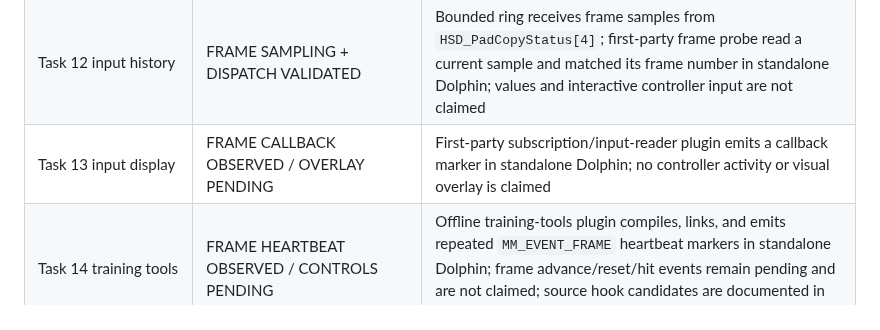
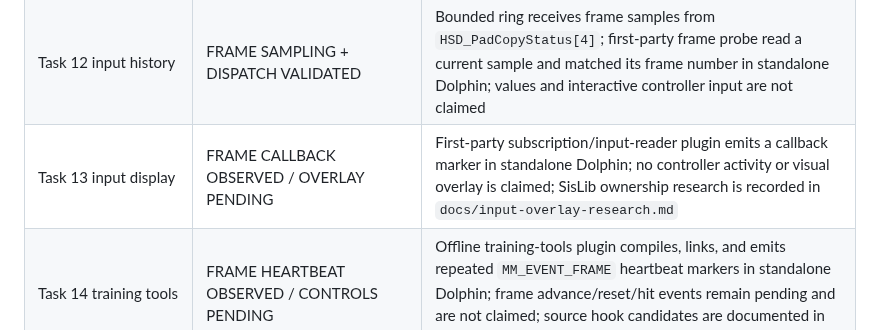
Before and after one commit to Dylan-Demolder/PascalPatch, a Markdown page: docs/plan-tracker.md, the part around the change. Drawn GitHub-style.

Commit message:
Document Melee input overlay requirements

```diff
--- a/docs/plan-tracker.md
+++ b/docs/plan-tracker.md
@@ -22,7 +22,7 @@ This tracker separates implemented contracts from features that still need game/
 | Task 10 plugin composition | STATIC MVP COMPLETE | Disposable worktree overlay, bundle generation, deferred first-frame lifecycle, and DOL link succeed |
 | Task 11 bridge | DEVELOPMENT DOLPHIN GDB MAILBOX COMPLETE / PRODUCTION ADAPTER PENDING | Bounded host GDB adapter and PPC mailbox validate `MMB1`, checksum, version negotiation, heartbeat, and disconnect behavior; live HELLO/HELLO_ACK exchange is recorded in `docs/evidence/dolphin-gdb-bridge.md`; general production transport remains pending |
 | Task 12 input history | FRAME SAMPLING + DISPATCH VALIDATED | Bounded ring receives frame samples from `HSD_PadCopyStatus[4]`; first-party frame probe read a current sample and matched its frame number in standalone Dolphin; values and interactive controller input are not claimed |
-| Task 13 input display | FRAME CALLBACK OBSERVED / OVERLAY PENDING | First-party subscription/input-reader plugin emits a callback marker in standalone Dolphin; no controller activity or visual overlay is claimed |
+| Task 13 input display | FRAME CALLBACK OBSERVED / OVERLAY PENDING | First-party subscription/input-reader plugin emits a callback marker in standalone Dolphin; no controller activity or visual overlay is claimed; SisLib ownership research is recorded in `docs/input-overlay-research.md` |
 | Task 14 training tools | FRAME HEARTBEAT OBSERVED / CONTROLS PENDING | Offline training-tools plugin compiles, links, and emits repeated `MM_EVENT_FRAME` heartbeat markers in standalone Dolphin; frame advance/reset/hit events remain pending and are not claimed; source hook candidates are documented in `docs/training-hooks-research.md` |
 | Task 15 GUI | MVP + ERROR-DIALOG RECOVERY VALIDATED | Headless controller tests, bounded Tk display launch, and invalid-profile error dismissal are recorded in `docs/evidence/gui-recovery.md`; Tk self-tests validate the real Validate/Build/Launch callbacks, atomic output, process handling, and log creation with a fake discovery-approved executable; bounded real-Dolphin GUI launch and cleanup are observed; callback-failure recovery is also validated in self-test mode; interactive recovery/game progression remains pending |
 | Task 16 safety | MVP COMPLETE | Capability-based fail-closed decisions; unrecognized future capability names now classify as `unknown` and are rejected in Slippi/tournament modes with regression tests; installed-Slippi-path pre-launch block is recorded in `docs/evidence/slippi-safety.md` |
```
Also changed, not shown: docs/input-overlay-research.md (added, +5 -0 lines).
